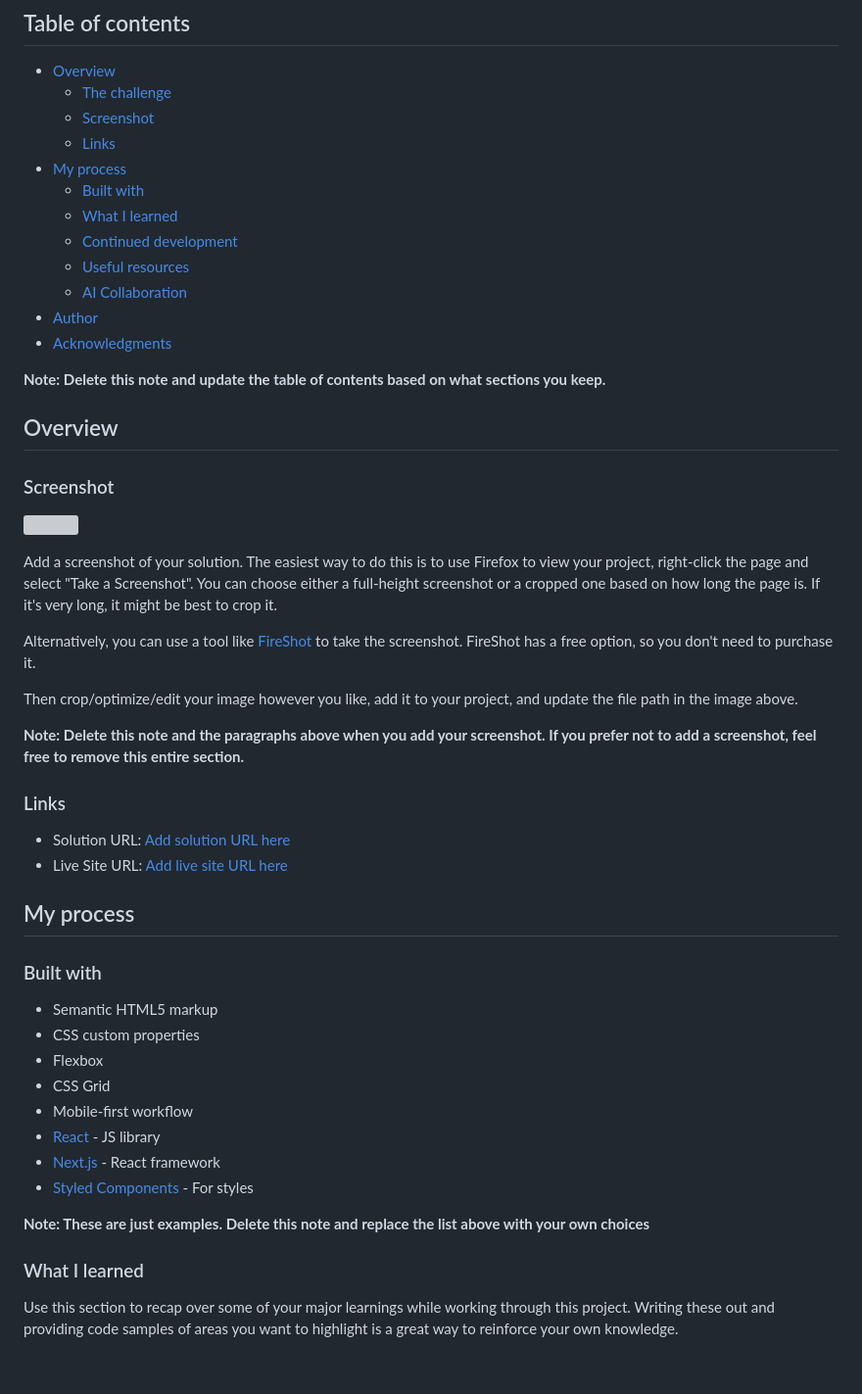
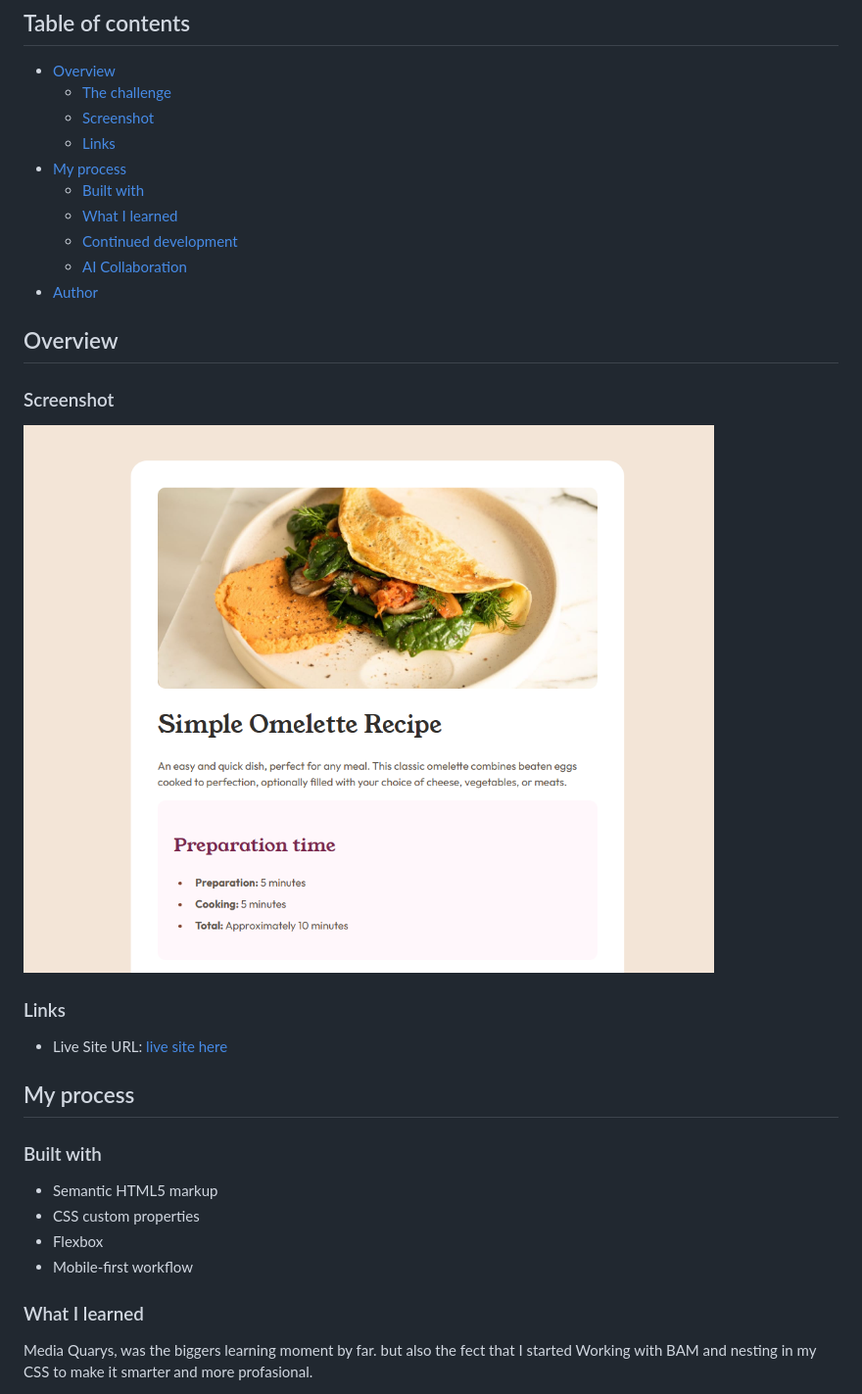
Before and after one commit to Mythage/Racipe-Page, a Markdown page: README-template.md, the part around one of its changes. Shown at 98% size. GitHub-like rendering; pictures changed too: assets/images/Schermafbeelding.jpeg (added); blank space fills up the shorter version; grey boxes are pictures that could not be loaded.

```diff
--- a/README-template.md
+++ b/README-template.md
@@ -12,31 +12,20 @@ This is a solution to the [Recipe page challenge on Frontend Mentor](https://www
   - [Built with](#built-with)
   - [What I learned](#what-i-learned)
   - [Continued development](#continued-development)
-  - [Useful resources](#useful-resources)
   - [AI Collaboration](#ai-collaboration)
 - [Author](#author)
-- [Acknowledgments](#acknowledgments)
 
-**Note: Delete this note and update the table of contents based on what sections you keep.**
 
 ## Overview
 
 ### Screenshot
 
-![](./screenshot.jpg)
+![](./assets/images/Schermafbeelding.jpeg)
 
-Add a screenshot of your solution. The easiest way to do this is to use Firefox to view your project, right-click the page and select "Take a Screenshot". You can choose either a full-height screenshot or a cropped one based on how long the page is. If it's very long, it might be best to crop it.
-
-Alternatively, you can use a tool like [FireShot](https://getfireshot.com/) to take the screenshot. FireShot has a free option, so you don't need to purchase it.
-
-Then crop/optimize/edit your image however you like, add it to your project, and update the file path in the image above.
-
-**Note: Delete this note and the paragraphs above when you add your screenshot. If you prefer not to add a screenshot, feel free to remove this entire section.**
 
 ### Links
 
-- Solution URL: [Add solution URL here](https://your-solution-url.com)
-- Live Site URL: [Add live site URL here](https://your-live-site-url.com)
+- Live Site URL: [live site here](https://your-live-site-url.com)
 
 ## My process
 
@@ -45,15 +34,10 @@ Then crop/optimize/edit your image however you like, add it to your project, and
 - Semantic HTML5 markup
 - CSS custom properties
 - Flexbox
-- CSS Grid
 - Mobile-first workflow
-- [React](https://reactjs.org/) - JS library
-- [Next.js](https://nextjs.org/) - React framework
-- [Styled Components](https://styled-components.com/) - For styles
-
-**Note: These are just examples. Delete this note and replace the list above with your own choices**
 
 ### What I learned
 
-Use this section to recap over some of your major learnings while working through this project. Writing these out and providing code samples of areas you want to highlight is a great way to reinforce your own knowledge.
+Media Quarys, was the biggers learning moment by far.
+but also the fect that I started Working with BAM and nesting in my CSS to make it smarter and more profasional.
 
```
Also changed, not shown: other parts of README-template.md (+33 -45 lines), style-guide.md (deleted, +0 -40 lines), 2 other files.
